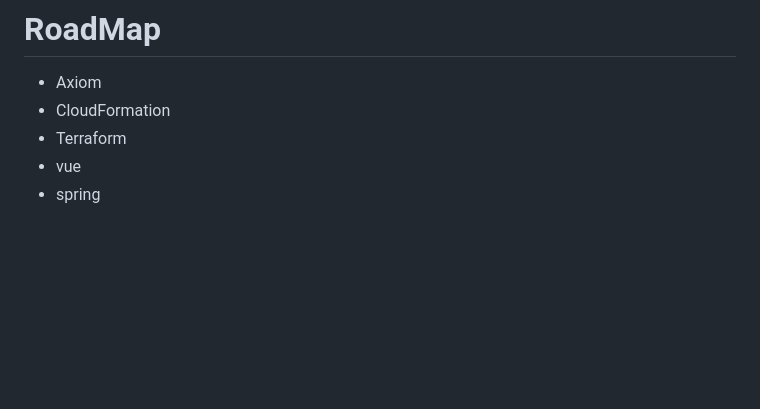
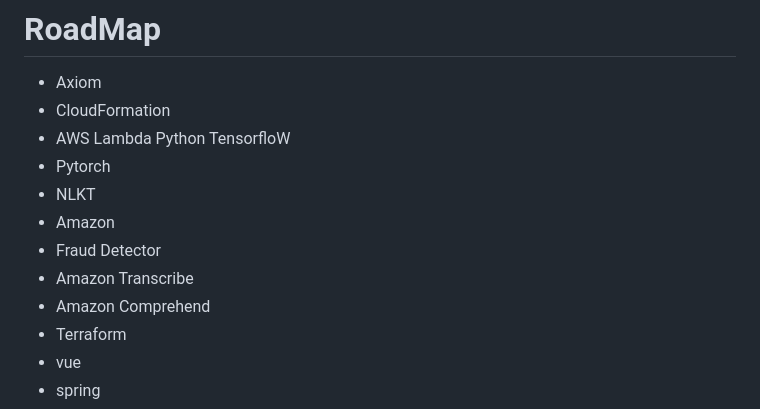
Before and after one commit to SamuelvLopes/SamuelvLopes, a Markdown page: requeriments.md, the part around the change. Rendered like a GitHub page; blank space fills up the shorter version.

Commit message:
Update roadmap with additional technologies
Added new technologies and services to the roadmap.

```diff
--- a/requeriments.md
+++ b/requeriments.md
@@ -1,6 +1,13 @@
 # RoadMap
 - Axiom
 - CloudFormation
+- AWS Lambda Python TensorfloW
+- Pytorch
+- NLKT
+- Amazon
+- Fraud Detector
+- Amazon Transcribe
+- Amazon Comprehend
 - Terraform
 - vue
 - spring
```
